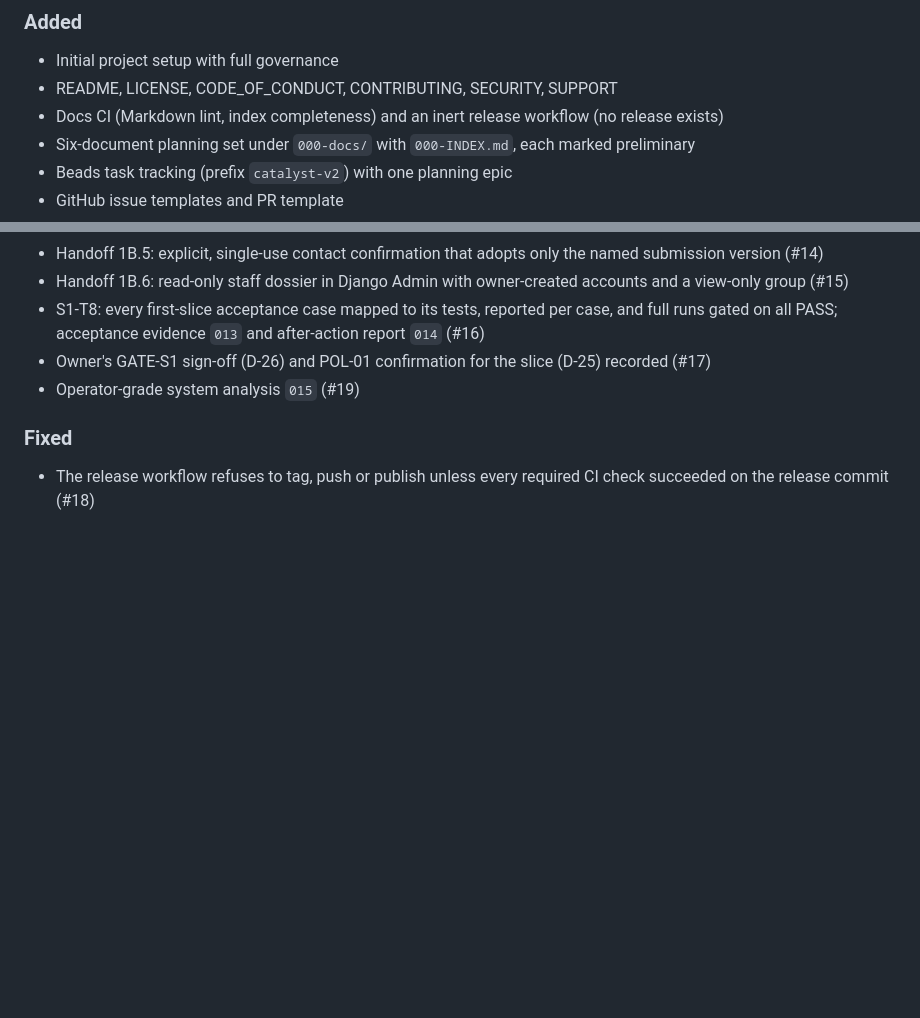
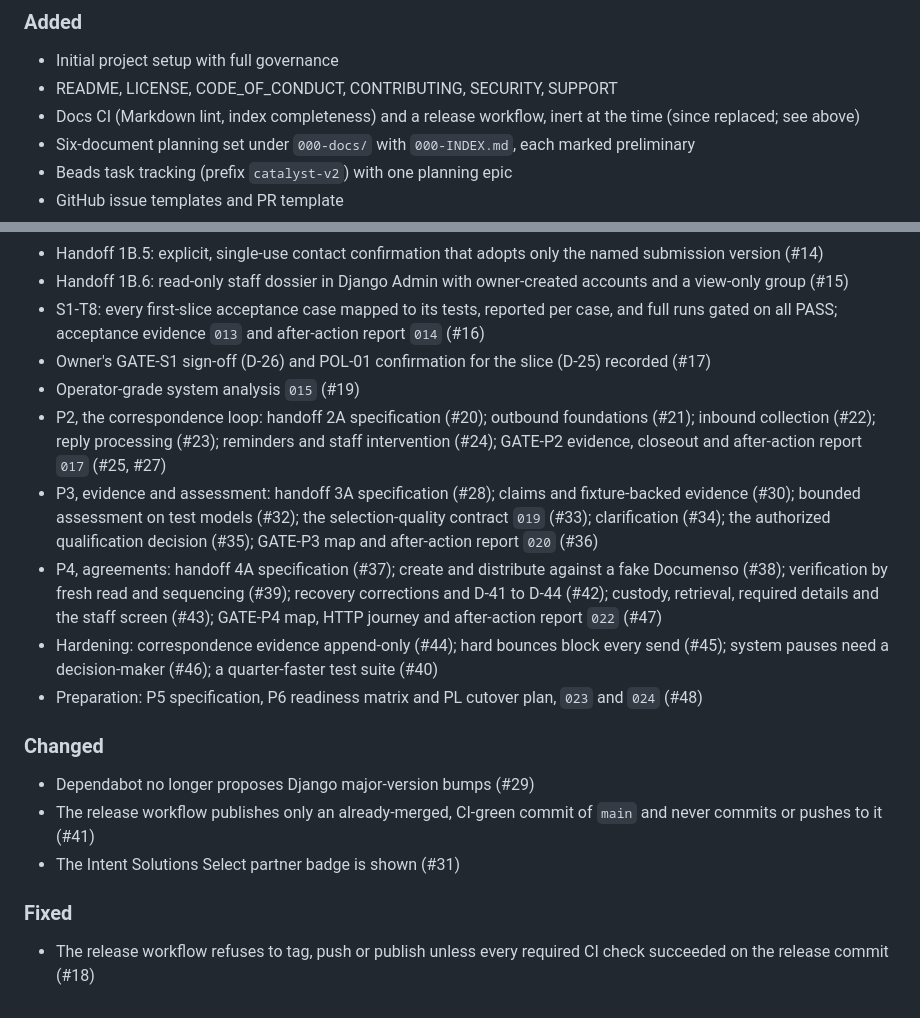
Before and after one commit to intent-solutions-io/catalyst-onboarding-v2, a Markdown page: CHANGELOG.md, 2 parts joined by grey strips. Drawn GitHub-style; blank space fills up the shorter version.

Commit message:
docs(changelog): list P2 to P4 and the hardening, correct the stale release line, mark the GATE-P4 statement accepted
What: CHANGELOG Added gains P2, P3, P4, hardening and preparation entries with PR numbers; a Changed section lists
#29, #41 and #31; the 'inert release workflow (no release exists)' line now says it was replaced. AAR 022 section
9 heading notes the owner accepted the statement (D-45).

Why: the claim check of PR #49 found the stale release line contradicting the new intro, and the Added list
stopping at #19.

How verified: check-docs clean; PR numbers taken from the merged PR list.

```diff
--- a/CHANGELOG.md
+++ b/CHANGELOG.md
@@ -24,7 +24,7 @@ only an already-merged, CI-green commit of `main` without committing or pushing
 
 - Initial project setup with full governance
 - README, LICENSE, CODE_OF_CONDUCT, CONTRIBUTING, SECURITY, SUPPORT
-- Docs CI (Markdown lint, index completeness) and an inert release workflow (no release exists)
+- Docs CI (Markdown lint, index completeness) and a release workflow, inert at the time (since replaced; see above)
 - Six-document planning set under `000-docs/` with `000-INDEX.md`, each marked preliminary
 - Beads task tracking (prefix `catalyst-v2`) with one planning epic
 - GitHub issue templates and PR template
@@ -50,6 +50,26 @@ only an already-merged, CI-green commit of `main` without committing or pushing
   all PASS; acceptance evidence `013` and after-action report `014` (#16)
 - Owner's GATE-S1 sign-off (D-26) and POL-01 confirmation for the slice (D-25) recorded (#17)
 - Operator-grade system analysis `015` (#19)
+- P2, the correspondence loop: handoff 2A specification (#20); outbound foundations (#21); inbound collection
+  (#22); reply processing (#23); reminders and staff intervention (#24); GATE-P2 evidence, closeout and
+  after-action report `017` (#25, #27)
+- P3, evidence and assessment: handoff 3A specification (#28); claims and fixture-backed evidence (#30); bounded
+  assessment on test models (#32); the selection-quality contract `019` (#33); clarification (#34); the authorized
+  qualification decision (#35); GATE-P3 map and after-action report `020` (#36)
+- P4, agreements: handoff 4A specification (#37); create and distribute against a fake Documenso (#38);
+  verification by fresh read and sequencing (#39); recovery corrections and D-41 to D-44 (#42); custody,
+  retrieval, required details and the staff screen (#43); GATE-P4 map, HTTP journey and after-action report `022`
+  (#47)
+- Hardening: correspondence evidence append-only (#44); hard bounces block every send (#45); system pauses need a
+  decision-maker (#46); a quarter-faster test suite (#40)
+- Preparation: P5 specification, P6 readiness matrix and PL cutover plan, `023` and `024` (#48)
+
+### Changed
+
+- Dependabot no longer proposes Django major-version bumps (#29)
+- The release workflow publishes only an already-merged, CI-green commit of `main` and never commits or pushes to it
+  (#41)
+- The Intent Solutions Select partner badge is shown (#31)
 
 ### Fixed
 
```
Also changed, not shown: 000-docs/000-aars/022-AA-AACR-p4-agreements.md (+1 -1 lines).
